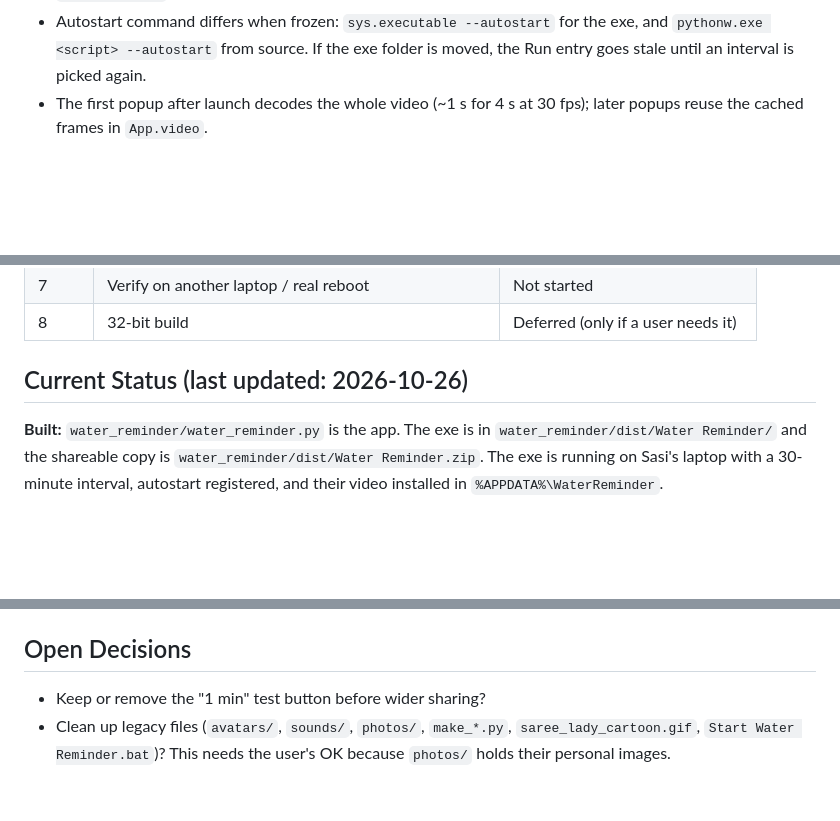
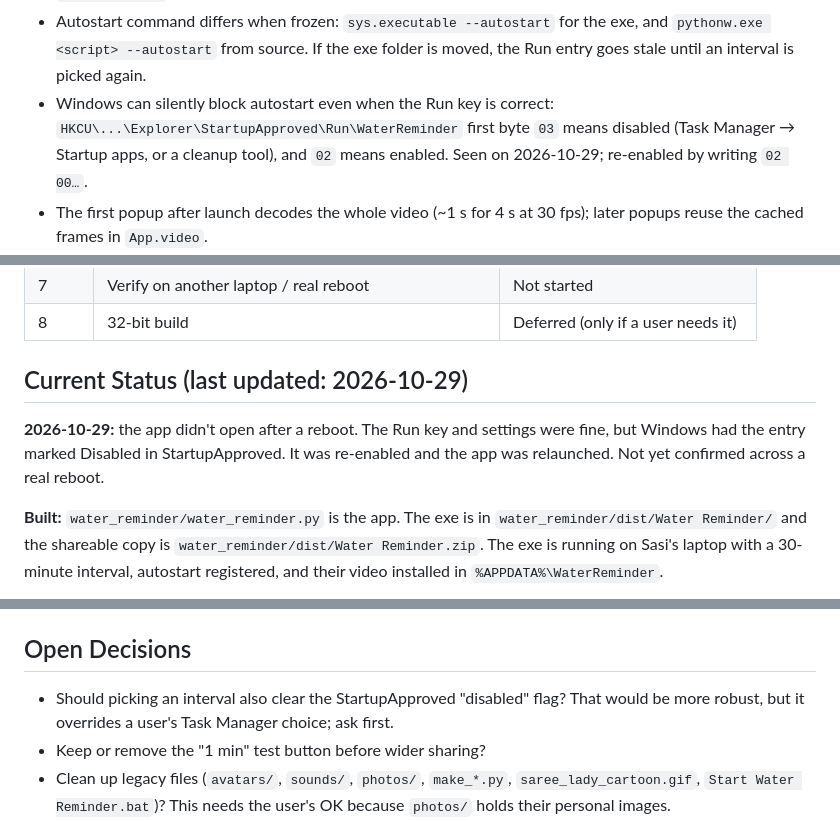
Before and after one commit to Jdingara/Hydro_refil_app-water-, a Markdown page: PROJECT_STATUS.md, 3 parts joined by grey strips. Rendered like a GitHub page; blank space fills up the shorter version.

Commit message:
Status: document StartupApproved autostart gotcha
Co-Authored-By: Claude Opus 5.5 <noreply@anthropic.com>

```diff
--- a/PROJECT_STATUS.md
+++ b/PROJECT_STATUS.md
@@ -54,6 +54,10 @@ Do not change these without asking the user first.
 - Autostart command differs when frozen: `sys.executable --autostart` for the
   exe, and `pythonw.exe <script> --autostart` from source. If the exe folder is
   moved, the Run entry goes stale until an interval is picked again.
+- Windows can silently block autostart even when the Run key is correct:
+  `HKCU\...\Explorer\StartupApproved\Run\WaterReminder` first byte `03` means
+  disabled (Task Manager → Startup apps, or a cleanup tool), and `02` means
+  enabled. Seen on 2026-10-29; re-enabled by writing `02 00…`.
 - The first popup after launch decodes the whole video (~1 s for 4 s at 30 fps);
   later popups reuse the cached frames in `App.video`.
 - Wikimedia Commons API (`generator=search`, `prop=imageinfo`) is a quick
@@ -73,7 +77,11 @@ Do not change these without asking the user first.
 | 7 | Verify on another laptop / real reboot | Not started |
 | 8 | 32-bit build | Deferred (only if a user needs it) |
 
-## Current Status (last updated: 2026-10-26)
+## Current Status (last updated: 2026-10-29)
+
+**2026-10-29:** the app didn't open after a reboot. The Run key and settings were
+fine, but Windows had the entry marked Disabled in StartupApproved. It was
+re-enabled and the app was relaunched. Not yet confirmed across a real reboot.
 
 **Built:** `water_reminder/water_reminder.py` is the app. The exe is in
 `water_reminder/dist/Water Reminder/` and the shareable copy is
@@ -128,6 +136,8 @@ returns an empty list or 404, until "Publish release" is clicked.
 
 ## Open Decisions
 
+- Should picking an interval also clear the StartupApproved "disabled" flag?
+  That would be more robust, but it overrides a user's Task Manager choice; ask first.
 - Keep or remove the "1 min" test button before wider sharing?
 - Clean up legacy files (`avatars/`, `sounds/`, `photos/`, `make_*.py`,
   `saree_lady_cartoon.gif`, `Start Water Reminder.bat`)? This needs the user's
```
